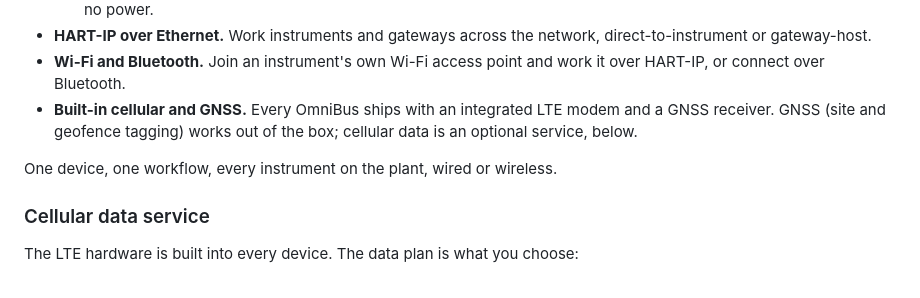
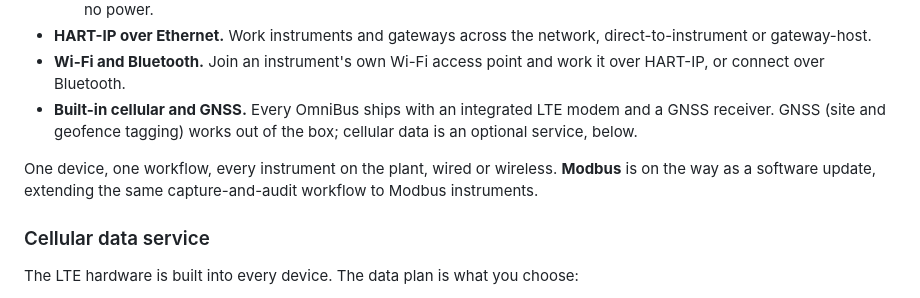
Before and after one commit to PragOptics/PragOptics, a Markdown page: docs/OmniBus-Brochure.md, the part around the change. GitHub-like rendering.

Commit message:
docs(brochure): note Modbus support coming via software update

```diff
--- a/docs/OmniBus-Brochure.md
+++ b/docs/OmniBus-Brochure.md
@@ -450,7 +450,7 @@ OmniBus is a **universal data concentrator**: every transport feeds the same aud
 - **Wi-Fi and Bluetooth.** Join an instrument's own Wi-Fi access point and work it over HART-IP, or connect over Bluetooth.
 - **Built-in cellular and GNSS.** Every OmniBus ships with an integrated LTE modem and a GNSS receiver. GNSS (site and geofence tagging) works out of the box; cellular data is an optional service, below.
 
-One device, one workflow, every instrument on the plant, wired or wireless.
+One device, one workflow, every instrument on the plant, wired or wireless. **Modbus** is on the way as a software update, extending the same capture-and-audit workflow to Modbus instruments.
 
 ### Cellular data service
 
```
